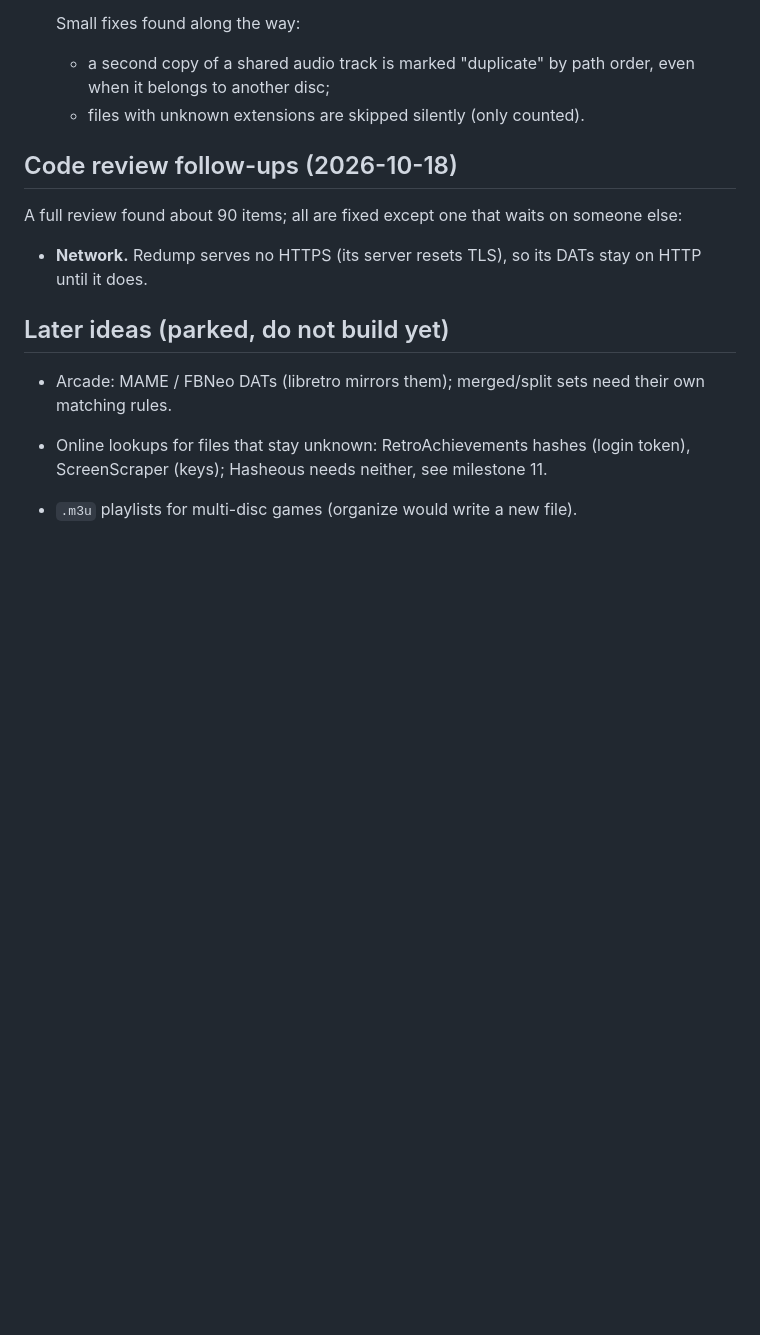
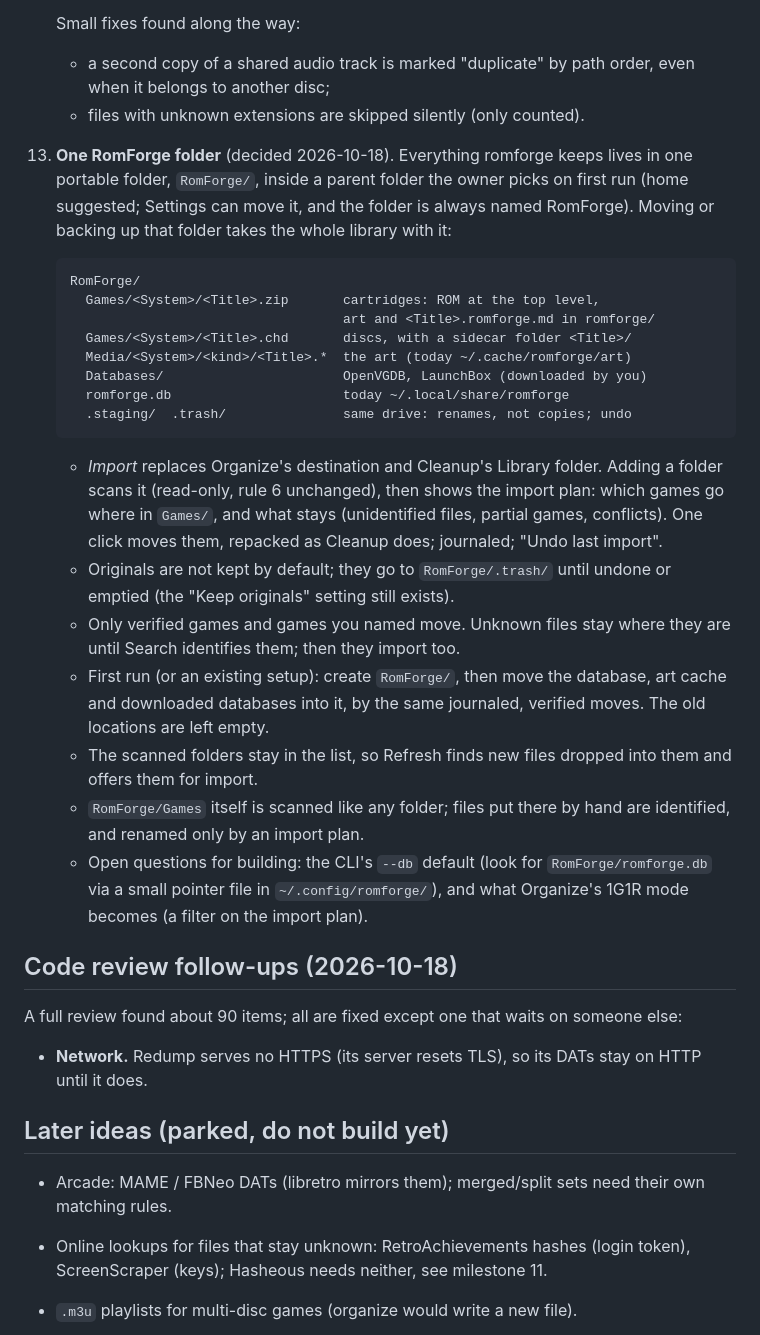
Before and after one commit to asafelobotomy/romforge, a Markdown page: PLAN.md, the part around the change. Rendered like a GitHub page; blank space fills up the shorter version.

Commit message:
PLAN: milestone 13, one RomForge folder
Co-Authored-By: Claude Opus 5.5 <noreply@anthropic.com>

````diff
--- a/PLAN.md
+++ b/PLAN.md
@@ -564,6 +564,44 @@ RetroAchievements, Wikipedia, IGDB, HowLongToBeat).
       order, even when it belongs to another disc;
     - files with unknown extensions are skipped silently (only counted).
 
+13. **One RomForge folder** (decided 2026-10-18). Everything romforge keeps
+    lives in one portable folder, `RomForge/`, inside a parent folder the
+    owner picks on first run (home suggested; Settings can move it, and
+    the folder is always named RomForge). Moving or backing up that folder
+    takes the whole library with it:
+
+    ```
+    RomForge/
+      Games/<System>/<Title>.zip       cartridges: ROM at the top level,
+                                       art and <Title>.romforge.md in romforge/
+      Games/<System>/<Title>.chd       discs, with a sidecar folder <Title>/
+      Media/<System>/<kind>/<Title>.*  the art (today ~/.cache/romforge/art)
+      Databases/                       OpenVGDB, LaunchBox (downloaded by you)
+      romforge.db                      today ~/.local/share/romforge
+      .staging/  .trash/               same drive: renames, not copies; undo
+    ```
+
+    - *Import* replaces Organize's destination and Cleanup's Library
+      folder. Adding a folder scans it (read-only, rule 6 unchanged), then
+      shows the import plan: which games go where in `Games/`, and what
+      stays (unidentified files, partial games, conflicts). One click
+      moves them, repacked as Cleanup does; journaled; "Undo last import".
+    - Originals are not kept by default; they go to `RomForge/.trash/`
+      until undone or emptied (the "Keep originals" setting still exists).
+    - Only verified games and games you named move. Unknown files stay
+      where they are until Search identifies them; then they import too.
+    - First run (or an existing setup): create `RomForge/`, then move the
+      database, art cache and downloaded databases into it, by the same
+      journaled, verified moves. The old locations are left empty.
+    - The scanned folders stay in the list, so Refresh finds new files
+      dropped into them and offers them for import.
+    - `RomForge/Games` itself is scanned like any folder; files put there
+      by hand are identified, and renamed only by an import plan.
+    - Open questions for building: the CLI's `--db` default (look for
+      `RomForge/romforge.db` via a small pointer file in
+      `~/.config/romforge/`), and what Organize's 1G1R mode becomes (a
+      filter on the import plan).
+
 ## Code review follow-ups (2026-10-18)
 
 A full review found about 90 items; all are fixed except one that waits
````
